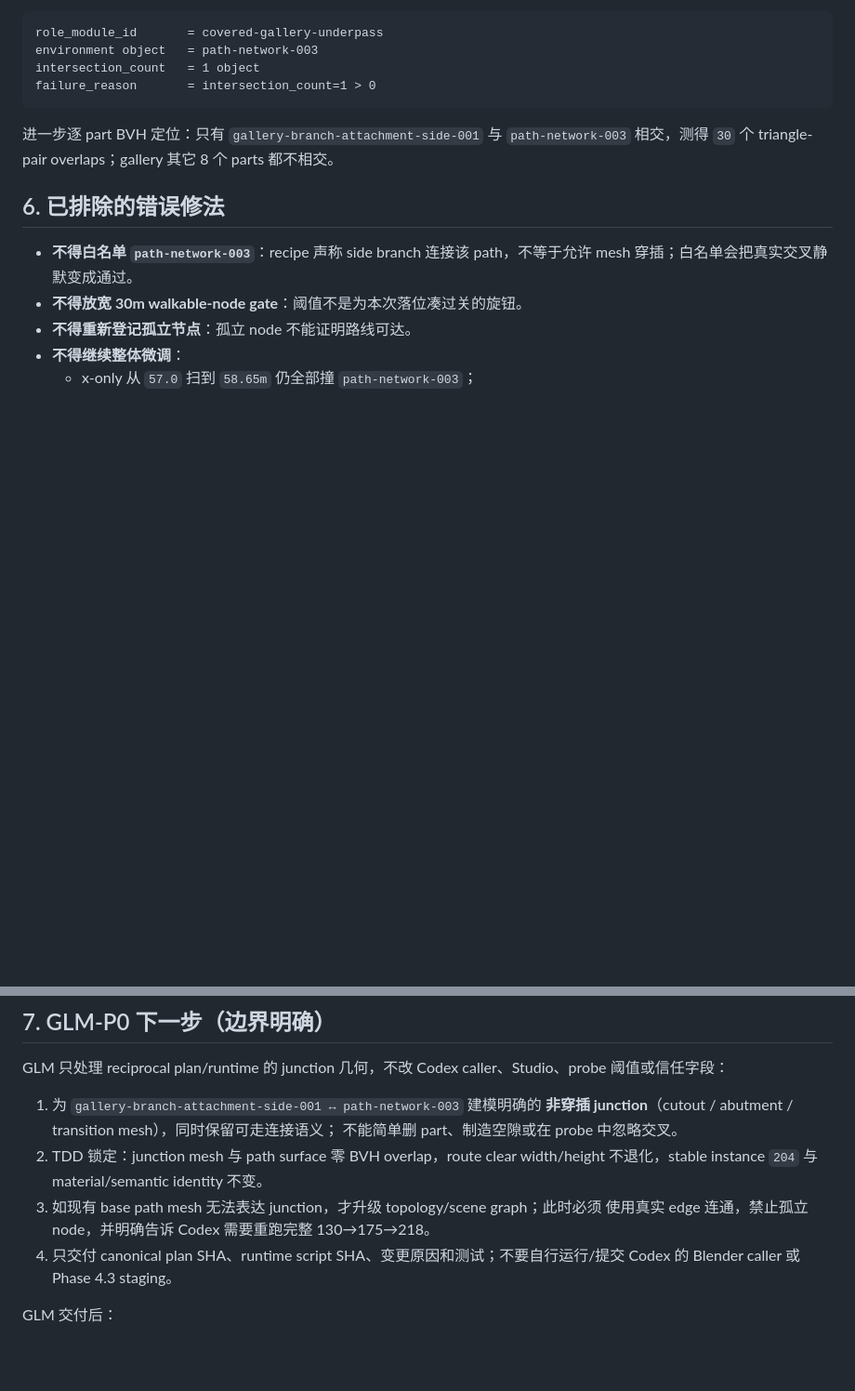
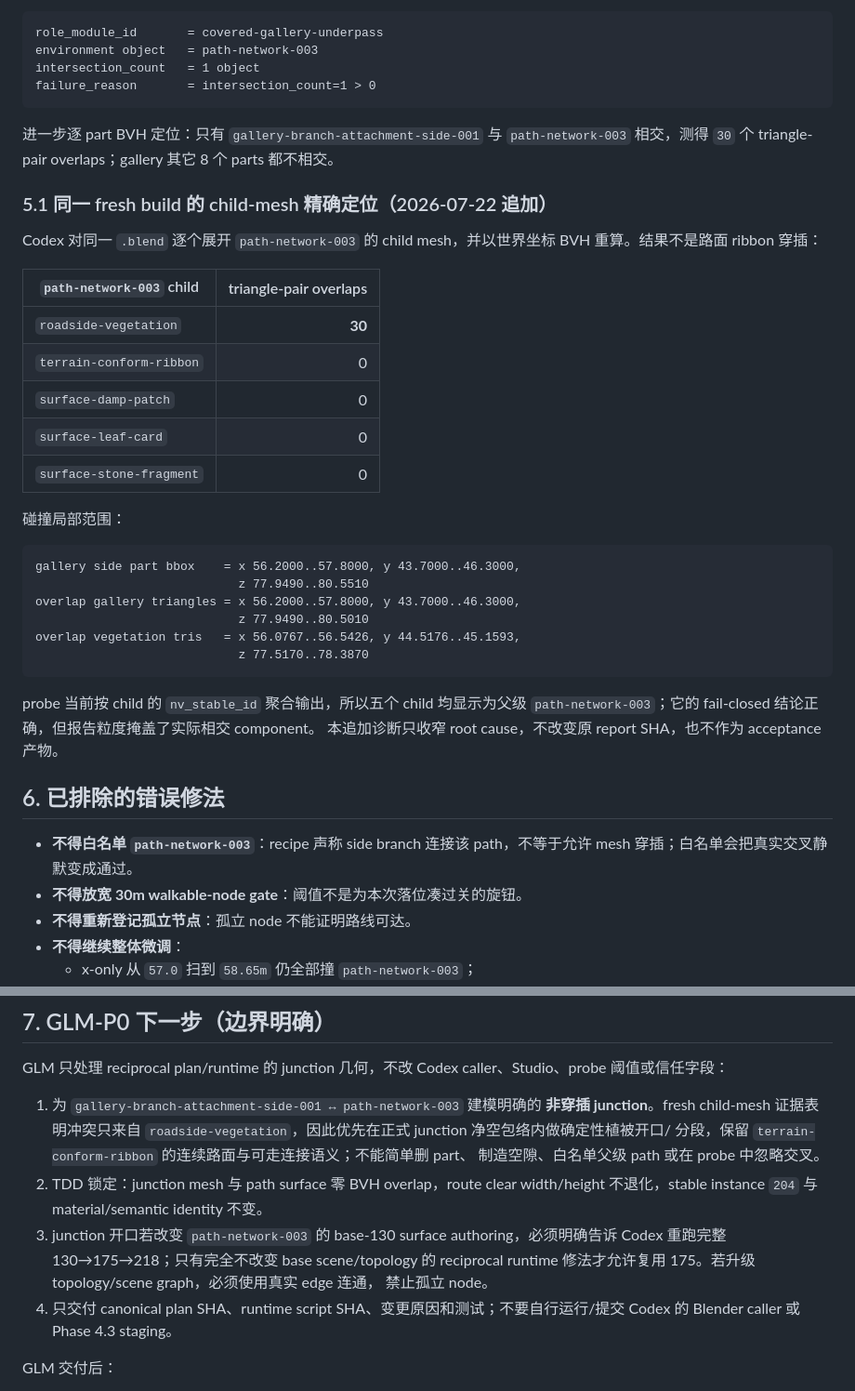
Before and after one commit to taomic2035/nantai-3d, a Markdown page: handoff/FEEDBACK-HANDOFF-CODEX-014-fresh-exact218-phase43.md, 2 parts joined by grey strips. Shown at 93% size. Rendered like a GitHub page; blank space fills up the shorter version.

Commit message:
docs(handoff): localize phase43 collision child
Co-Authored-By: Codex GPT-5.6 Sol <noreply@openai.com>

````diff
--- a/handoff/FEEDBACK-HANDOFF-CODEX-014-fresh-exact218-phase43.md
+++ b/handoff/FEEDBACK-HANDOFF-CODEX-014-fresh-exact218-phase43.md
@@ -116,6 +116,34 @@ failure_reason       = intersection_count=1 > 0
 `gallery-branch-attachment-side-001` 与 `path-network-003` 相交，测得
 `30` 个 triangle-pair overlaps；gallery 其它 8 个 parts 都不相交。
 
+### 5.1 同一 fresh build 的 child-mesh 精确定位（2026-07-22 追加）
+
+Codex 对同一 `.blend` 逐个展开 `path-network-003` 的 child mesh，并以世界坐标
+BVH 重算。结果不是路面 ribbon 穿插：
+
+| `path-network-003` child | triangle-pair overlaps |
+|---|---:|
+| `roadside-vegetation` | **30** |
+| `terrain-conform-ribbon` | 0 |
+| `surface-damp-patch` | 0 |
+| `surface-leaf-card` | 0 |
+| `surface-stone-fragment` | 0 |
+
+碰撞局部范围：
+
+```text
+gallery side part bbox    = x 56.2000..57.8000, y 43.7000..46.3000,
+                            z 77.9490..80.5510
+overlap gallery triangles = x 56.2000..57.8000, y 43.7000..46.3000,
+                            z 77.9490..80.5010
+overlap vegetation tris   = x 56.0767..56.5426, y 44.5176..45.1593,
+                            z 77.5170..78.3870
+```
+
+probe 当前按 child 的 `nv_stable_id` 聚合输出，所以五个 child 均显示为父级
+`path-network-003`；它的 fail-closed 结论正确，但报告粒度掩盖了实际相交 component。
+本追加诊断只收窄 root cause，不改变原 report SHA，也不作为 acceptance 产物。
+
 ## 6. 已排除的错误修法
 
 - **不得白名单 `path-network-003`**：recipe 声称 side branch 连接该 path，不等于允许
@@ -137,12 +165,16 @@ GLM 只处理 reciprocal plan/runtime 的 junction 几何，不改 Codex caller
 阈值或信任字段：
 
 1. 为 `gallery-branch-attachment-side-001 ↔ path-network-003` 建模明确的
-   **非穿插 junction**（cutout / abutment / transition mesh），同时保留可走连接语义；
-   不能简单删 part、制造空隙或在 probe 中忽略交叉。
+   **非穿插 junction**。fresh child-mesh 证据表明冲突只来自
+   `roadside-vegetation`，因此优先在正式 junction 净空包络内做确定性植被开口/
+   分段，保留 `terrain-conform-ribbon` 的连续路面与可走连接语义；不能简单删 part、
+   制造空隙、白名单父级 path 或在 probe 中忽略交叉。
 2. TDD 锁定：junction mesh 与 path surface 零 BVH overlap，route clear width/height
    不退化，stable instance `204` 与 material/semantic identity 不变。
-3. 如现有 base path mesh 无法表达 junction，才升级 topology/scene graph；此时必须
-   使用真实 edge 连通，禁止孤立 node，并明确告诉 Codex 需要重跑完整 130→175→218。
+3. junction 开口若改变 `path-network-003` 的 base-130 surface authoring，必须明确告诉
+   Codex 重跑完整 130→175→218；只有完全不改变 base scene/topology 的 reciprocal
+   runtime 修法才允许复用 175。若升级 topology/scene graph，必须使用真实 edge 连通，
+   禁止孤立 node。
 4. 只交付 canonical plan SHA、runtime script SHA、变更原因和测试；不要自行运行/提交
    Codex 的 Blender caller 或 Phase 4.3 staging。
 
````
